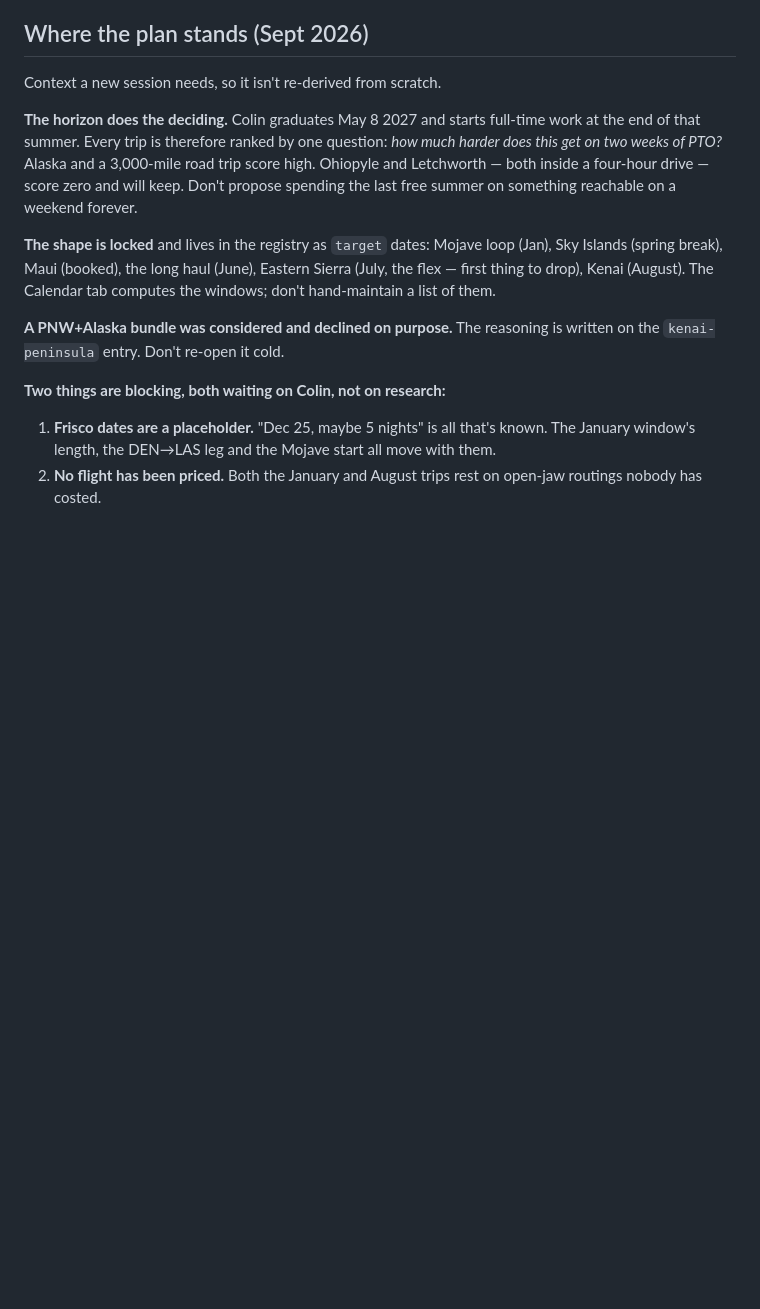
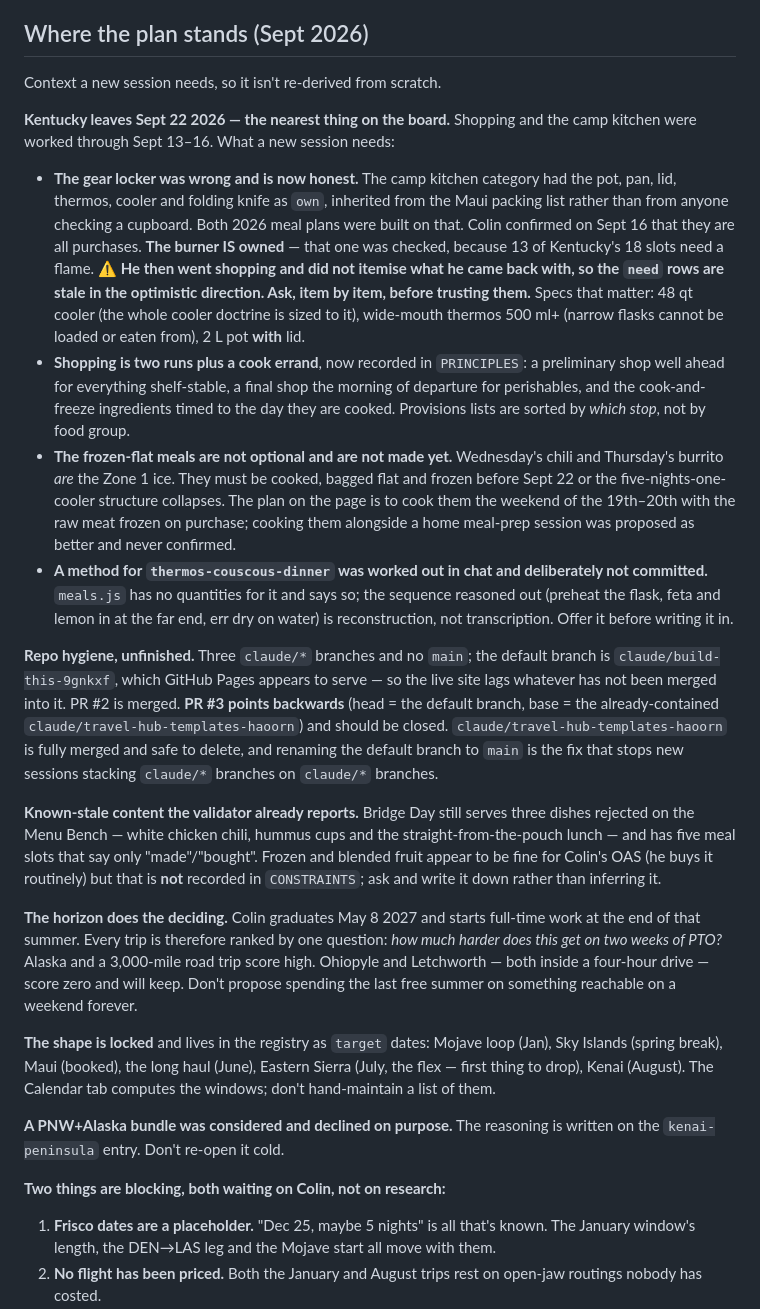
Before and after one commit to FriendOfMankind/Trees, a Markdown page: CLAUDE.md, the part around the change. Drawn GitHub-style; blank space fills up the shorter version.

Commit message:
Write down where Kentucky actually stands, for the next session
Sept 13-16 moved a lot that only existed in a chat log. The most important
part is a correction: the camp kitchen locker claimed six things were owned
that are not, both 2026 meal plans were built on that claim, and the rows are
now stale in the other direction because the shopping happened without being
itemised back. A new session should ask rather than trust either state.

Also records the two-shop-plus-cook-errand model, the fact that the frozen
flat meals are load-bearing and not made yet, the branch situation (PR #3
points backwards; there is still no main), and the content the validator
already reports as stale on Bridge Day.

Co-Authored-By: Claude Opus 5 <noreply@anthropic.com>
Claude-Session: https://claude.ai/code/session_01Bds4U13KyW9eU2RZBhQGVa

```diff
--- a/CLAUDE.md
+++ b/CLAUDE.md
@@ -131,6 +131,53 @@ docs/ROADMAP.md       what to build next, and what not to
 
 Context a new session needs, so it isn't re-derived from scratch.
 
+**Kentucky leaves Sept 22 2026 — the nearest thing on the board.** Shopping
+and the camp kitchen were worked through Sept 13–16. What a new session needs:
+
+- **The gear locker was wrong and is now honest.** The camp kitchen category
+  had the pot, pan, lid, thermos, cooler and folding knife as `own`, inherited
+  from the Maui packing list rather than from anyone checking a cupboard. Both
+  2026 meal plans were built on that. Colin confirmed on Sept 16 that they are
+  all purchases. **The burner IS owned** — that one was checked, because 13 of
+  Kentucky's 18 slots need a flame. ⚠️ **He then went shopping and did not
+  itemise what he came back with, so the `need` rows are stale in the
+  optimistic direction. Ask, item by item, before trusting them.** Specs that
+  matter: 48 qt cooler (the whole cooler doctrine is sized to it), wide-mouth
+  thermos 500 ml+ (narrow flasks cannot be loaded or eaten from), 2 L pot
+  **with** lid.
+- **Shopping is two runs plus a cook errand**, now recorded in `PRINCIPLES`:
+  a preliminary shop well ahead for everything shelf-stable, a final shop the
+  morning of departure for perishables, and the cook-and-freeze ingredients
+  timed to the day they are cooked. Provisions lists are sorted by *which
+  stop*, not by food group.
+- **The frozen-flat meals are not optional and are not made yet.** Wednesday's
+  chili and Thursday's burrito *are* the Zone 1 ice. They must be cooked,
+  bagged flat and frozen before Sept 22 or the five-nights-one-cooler
+  structure collapses. The plan on the page is to cook them the weekend of the
+  19th–20th with the raw meat frozen on purchase; cooking them alongside a
+  home meal-prep session was proposed as better and never confirmed.
+- **A method for `thermos-couscous-dinner` was worked out in chat and
+  deliberately not committed.** `meals.js` has no quantities for it and says
+  so; the sequence reasoned out (preheat the flask, feta and lemon in at the
+  far end, err dry on water) is reconstruction, not transcription. Offer it
+  before writing it in.
+
+**Repo hygiene, unfinished.** Three `claude/*` branches and no `main`; the
+default branch is `claude/build-this-9gnkxf`, which GitHub Pages appears to
+serve — so the live site lags whatever has not been merged into it. PR #2 is
+merged. **PR #3 points backwards** (head = the default branch, base = the
+already-contained `claude/travel-hub-templates-haoorn`) and should be closed.
+`claude/travel-hub-templates-haoorn` is fully merged and safe to delete, and
+renaming the default branch to `main` is the fix that stops new sessions
+stacking `claude/*` branches on `claude/*` branches.
+
+**Known-stale content the validator already reports.** Bridge Day still serves
+three dishes rejected on the Menu Bench — white chicken chili, hummus cups and
+the straight-from-the-pouch lunch — and has five meal slots that say only
+"made"/"bought". Frozen and blended fruit appear to be fine for Colin's OAS
+(he buys it routinely) but that is **not** recorded in `CONSTRAINTS`; ask and
+write it down rather than inferring it.
+
 **The horizon does the deciding.** Colin graduates May 8 2027 and starts
 full-time work at the end of that summer. Every trip is therefore ranked by
 one question: *how much harder does this get on two weeks of PTO?* Alaska and
```
